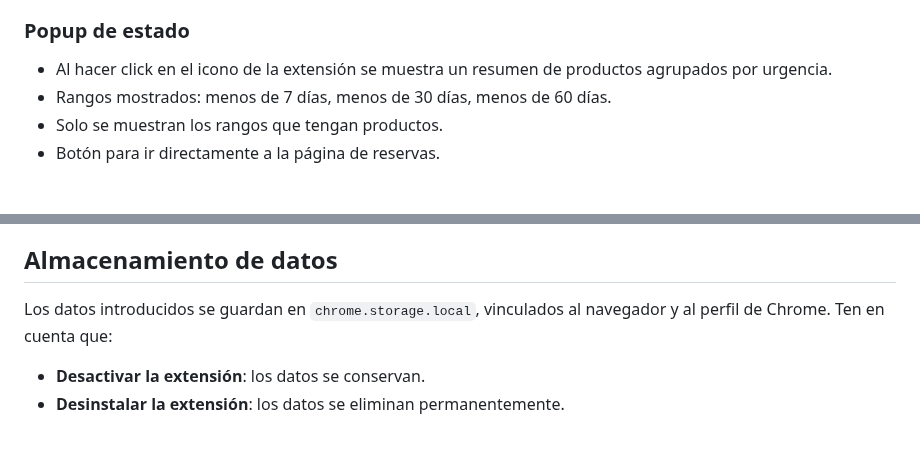
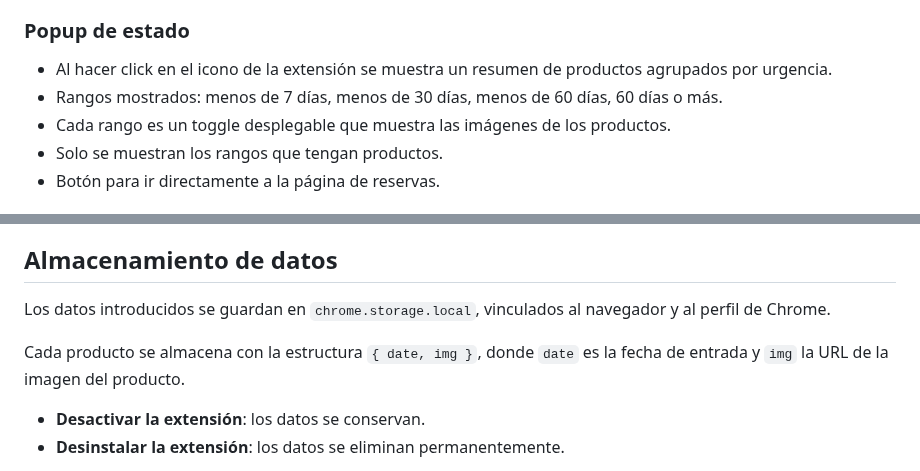
Before and after one commit to Vegekku/pixelatoy-extension, a Markdown page: README.md, 2 parts joined by grey strips. GitHub-like rendering; blank space fills up the shorter version.

Commit message:
Update README with popup images and storage format

```diff
--- a/README.md
+++ b/README.md
@@ -30,7 +30,8 @@ Las filas se colorean automáticamente según el tiempo restante hasta el límit
 
 ### Popup de estado
 - Al hacer click en el icono de la extensión se muestra un resumen de productos agrupados por urgencia.
-- Rangos mostrados: menos de 7 días, menos de 30 días, menos de 60 días.
+- Rangos mostrados: menos de 7 días, menos de 30 días, menos de 60 días, 60 días o más.
+- Cada rango es un toggle desplegable que muestra las imágenes de los productos.
 - Solo se muestran los rangos que tengan productos.
 - Botón para ir directamente a la página de reservas.
 
@@ -54,7 +55,9 @@ Próximamente disponible.
 
 ## Almacenamiento de datos
 
-Los datos introducidos se guardan en `chrome.storage.local`, vinculados al navegador y al perfil de Chrome. Ten en cuenta que:
+Los datos introducidos se guardan en `chrome.storage.local`, vinculados al navegador y al perfil de Chrome.
+
+Cada producto se almacena con la estructura `{ date, img }`, donde `date` es la fecha de entrada y `img` la URL de la imagen del producto.
 
 - **Desactivar la extensión**: los datos se conservan.
 - **Desinstalar la extensión**: los datos se eliminan permanentemente.
```
